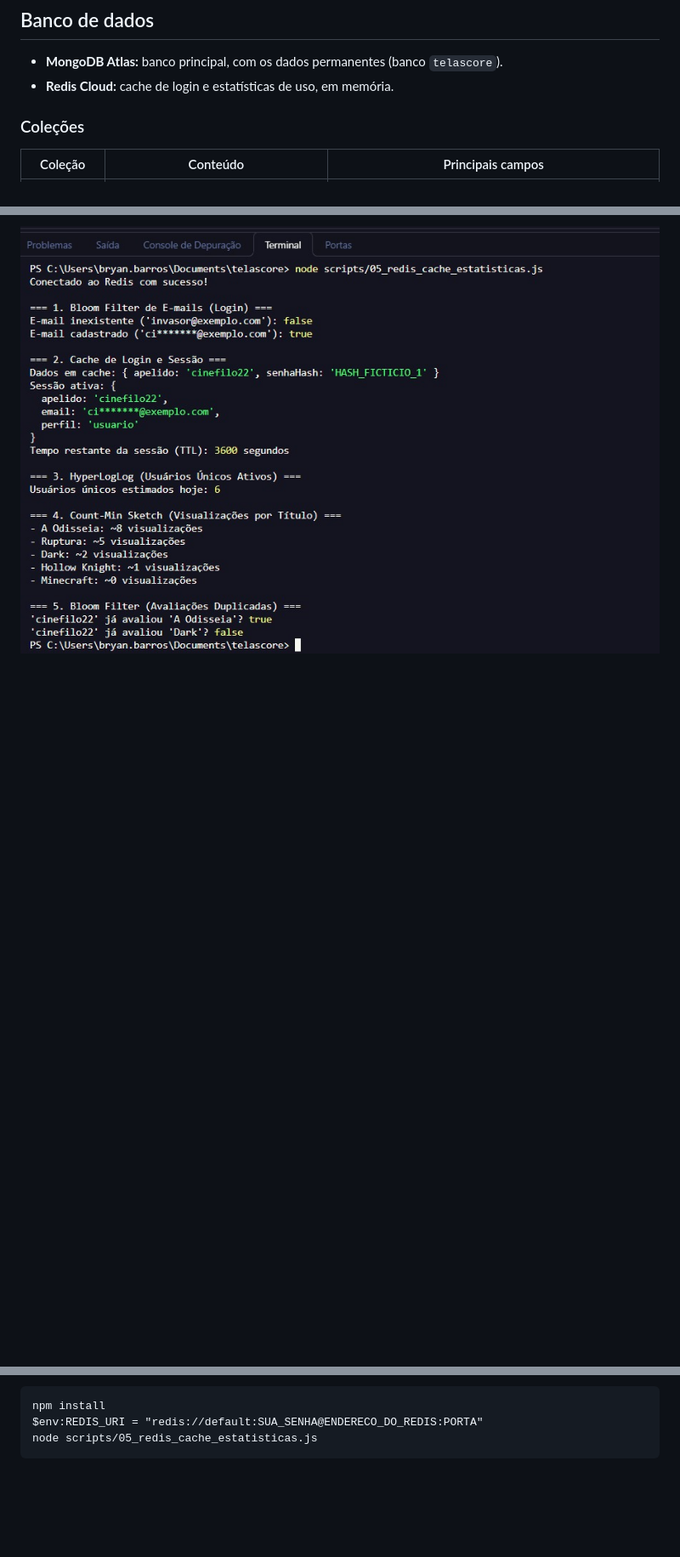
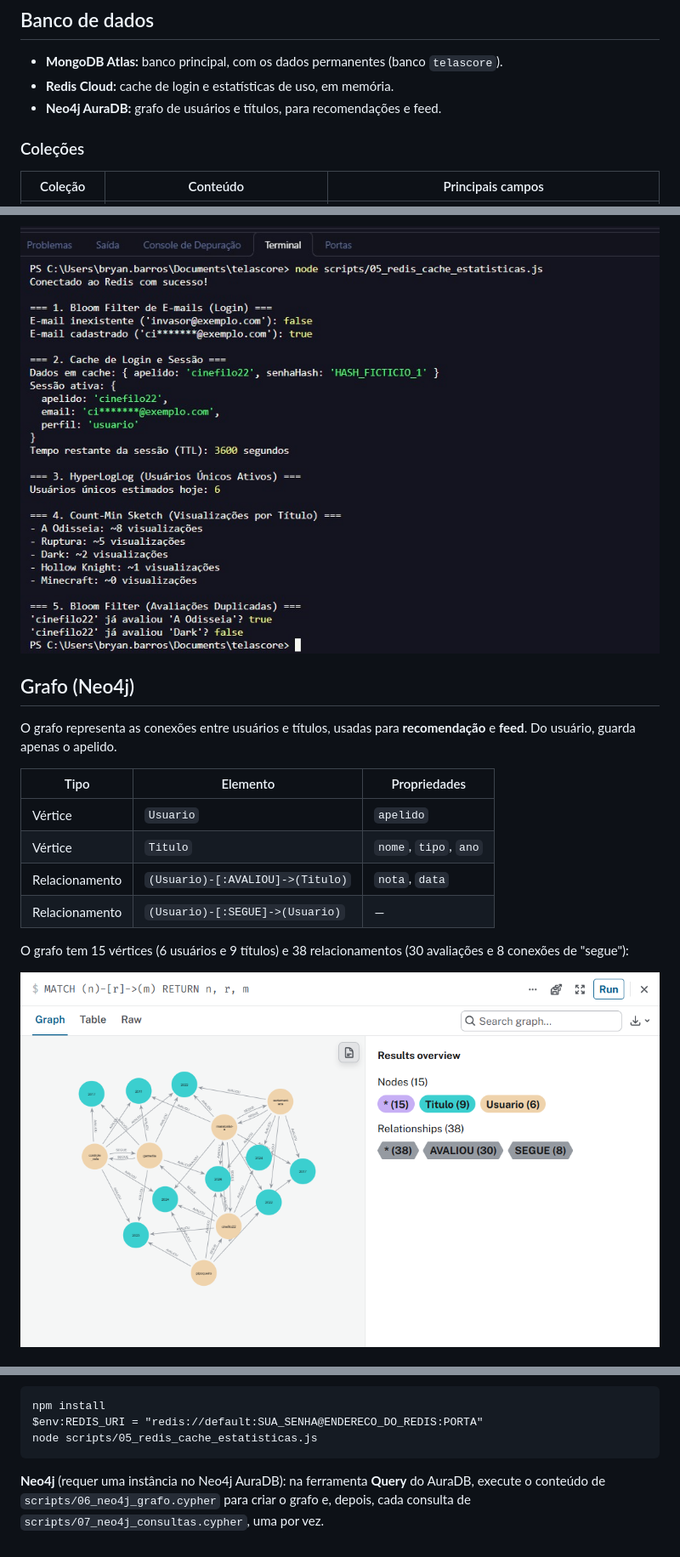
Before and after one commit to Bryan-Barros/telascore, a Markdown page: README.md, 3 parts joined by grey strips. Shown at 85% size. GitHub-like rendering; pictures changed too: docs/neo4j-grafo.png (added); blank space fills up the shorter version.

````diff
--- a/README.md
+++ b/README.md
@@ -18,6 +18,7 @@ O **TelaScore** é uma aplicação de avaliações de **filmes, séries e jogos*
 
 - **MongoDB Atlas:** banco principal, com os dados permanentes (banco `telascore`).
 - **Redis Cloud:** cache de login e estatísticas de uso, em memória.
+- **Neo4j AuraDB:** grafo de usuários e títulos, para recomendações e feed.
 
 ### Coleções
 
@@ -82,3 +83,18 @@ Pipeline: `$match` → `$unwind` → `$addFields` → `$match` → `$addFields`
 
 ![Resultado da execução do script do Redis](docs/redis-resultado.png)
 
+## Grafo (Neo4j)
+
+O grafo representa as conexões entre usuários e títulos, usadas para **recomendação** e **feed**. Do usuário, guarda apenas o apelido.
+
+| Tipo | Elemento | Propriedades |
+|---|---|---|
+| Vértice | `Usuario` | `apelido` |
+| Vértice | `Titulo` | `nome`, `tipo`, `ano` |
+| Relacionamento | `(Usuario)-[:AVALIOU]->(Titulo)` | `nota`, `data` |
+| Relacionamento | `(Usuario)-[:SEGUE]->(Usuario)` | — |
+
+O grafo tem 15 vértices (6 usuários e 9 títulos) e 38 relacionamentos (30 avaliações e 8 conexões de "segue"):
+
+![Grafo completo no Neo4j](docs/neo4j-grafo.png)
+
@@ -115,3 +145,5 @@ npm install
 $env:REDIS_URI = "redis://default:SUA_SENHA@ENDERECO_DO_REDIS:PORTA"
 node scripts/05_redis_cache_estatisticas.js
 ```
+
+**Neo4j** (requer uma instância no Neo4j AuraDB): na ferramenta **Query** do AuraDB, execute o conteúdo de `scripts/06_neo4j_grafo.cypher` para criar o grafo e, depois, cada consulta de `scripts/07_neo4j_consultas.cypher`, uma por vez.
````
Also changed, not shown: other parts of README.md (+15 -1 lines), docs/neo4j-feed.png (added), docs/neo4j-recomendacao-grafo.png (added), docs/neo4j-recomendacao.png (added), 2 other files.
